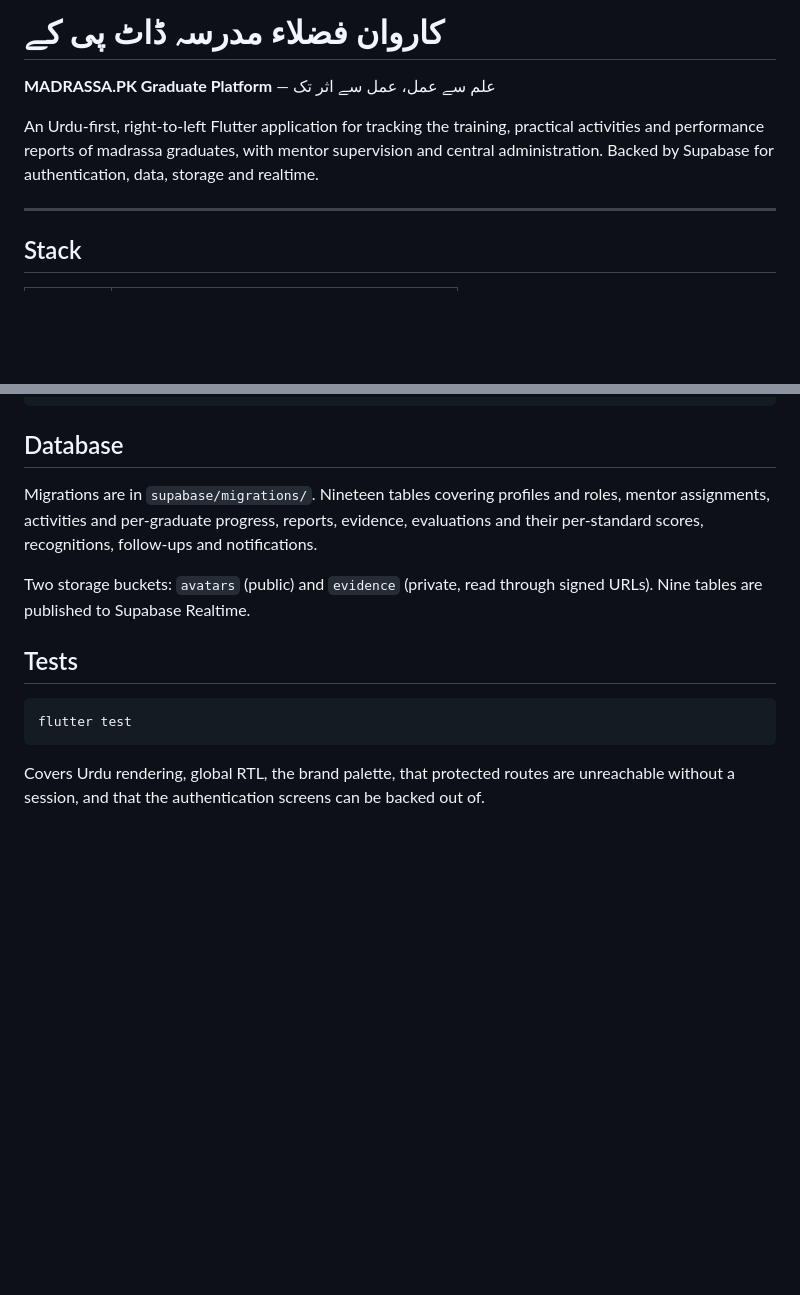
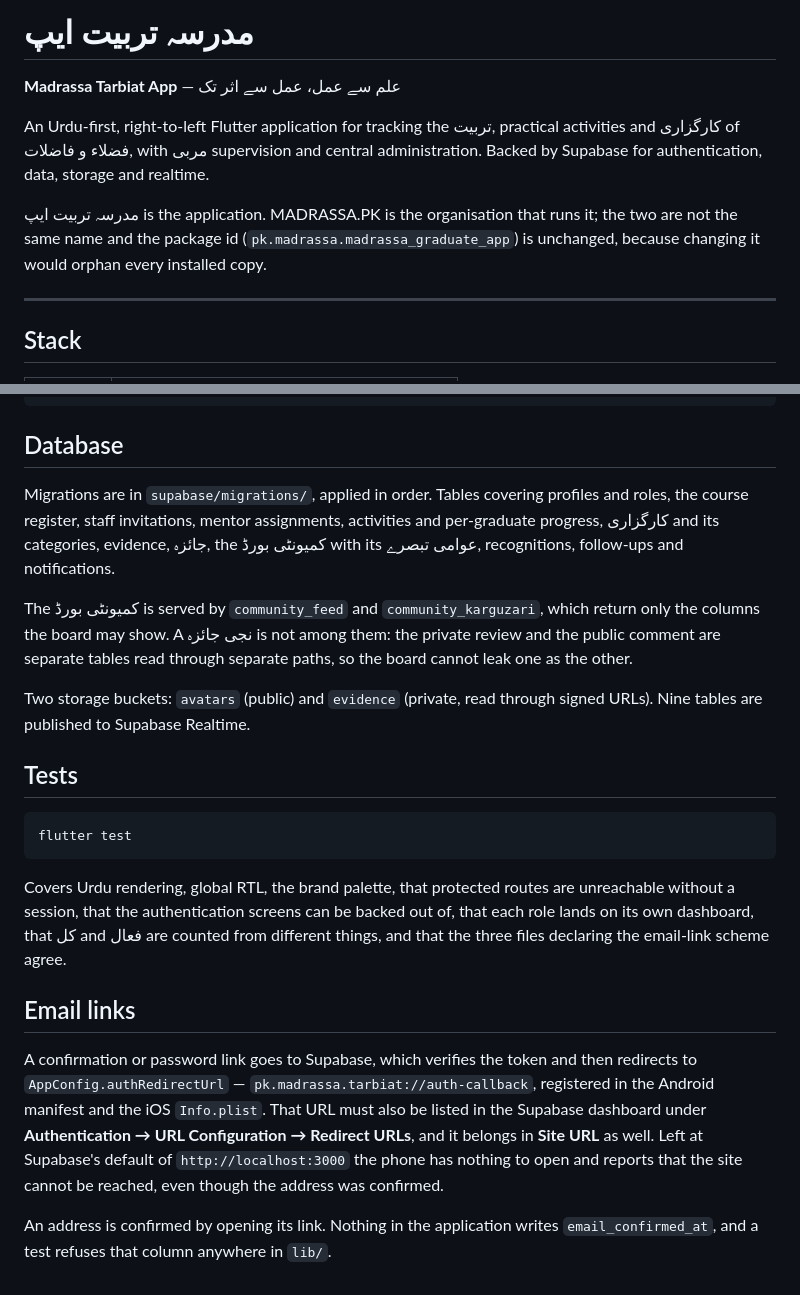
Before and after one commit to madrassabalaghah-arch/-, a Markdown page: README.md, 2 parts joined by grey strips. Rendered like a GitHub page; blank space fills up the shorter version.

````diff
--- a/README.md
+++ b/README.md
@@ -1,11 +1,16 @@
-# کاروان فضلاء مدرسہ ڈاٹ پی کے
+# مدرسہ تربیت ایپ
 
-**MADRASSA.PK Graduate Platform** — علم سے عمل، عمل سے اثر تک
+**Madrassa Tarbiat App** — علم سے عمل، عمل سے اثر تک
 
-An Urdu-first, right-to-left Flutter application for tracking the training,
-practical activities and performance reports of madrassa graduates, with
-mentor supervision and central administration. Backed by Supabase for
-authentication, data, storage and realtime.
+An Urdu-first, right-to-left Flutter application for tracking the تربیت,
+practical activities and کارگزاری of فضلاء و فاضلات, with مربی supervision
+and central administration. Backed by Supabase for authentication, data,
+storage and realtime.
+
+مدرسہ تربیت ایپ is the application. MADRASSA.PK is the organisation that
+runs it; the two are not the same name and the package id
+(`pk.madrassa.madrassa_graduate_app`) is unchanged, because changing it would
+orphan every installed copy.
 
 ---
 
@@ -107,10 +128,16 @@ curl -s "$URL/rest/v1/profiles?select=*" -H "apikey: $PUBLISHABLE_KEY"
 
 ## Database
 
-Migrations are in `supabase/migrations/`. Nineteen tables covering profiles and
-roles, mentor assignments, activities and per-graduate progress, reports,
-evidence, evaluations and their per-standard scores, recognitions, follow-ups
-and notifications.
+Migrations are in `supabase/migrations/`, applied in order. Tables covering
+profiles and roles, the course register, staff invitations, mentor
+assignments, activities and per-graduate progress, کارگزاری and its
+categories, evidence, جائزہ, the کمیونٹی بورڈ with its عوامی تبصرے,
+recognitions, follow-ups and notifications.
+
+The کمیونٹی بورڈ is served by `community_feed` and `community_karguzari`,
+which return only the columns the board may show. A نجی جائزہ is not among
+them: the private review and the public comment are separate tables read
+through separate paths, so the board cannot leak one as the other.
 
 Two storage buckets: `avatars` (public) and `evidence` (private, read through
 signed URLs). Nine tables are published to Supabase Realtime.
@@ -121,6 +148,23 @@ signed URLs). Nine tables are published to Supabase Realtime.
 flutter test
 ```
 
-Covers Urdu rendering, global RTL, the brand palette, that protected routes are
-unreachable without a session, and that the authentication screens can be
-backed out of.
+Covers Urdu rendering, global RTL, the brand palette, that protected routes
+are unreachable without a session, that the authentication screens can be
+backed out of, that each role lands on its own dashboard, that کل and فعال
+are counted from different things, and that the three files declaring the
+email-link scheme agree.
+
+## Email links
+
+A confirmation or password link goes to Supabase, which verifies the token
+and then redirects to `AppConfig.authRedirectUrl` —
+`pk.madrassa.tarbiat://auth-callback`, registered in the Android manifest and
+the iOS `Info.plist`. That URL must also be listed in the Supabase dashboard
+under **Authentication → URL Configuration → Redirect URLs**, and it belongs
+in **Site URL** as well. Left at Supabase's default of
+`http://localhost:3000` the phone has nothing to open and reports that the
+site cannot be reached, even though the address was confirmed.
+
+An address is confirmed by opening its link. Nothing in the application
+writes `email_confirmed_at`, and a test refuses that column anywhere in
+`lib/`.
````
Also changed, not shown: other parts of README.md (+23 -7 lines), IMPLEMENTATION_REPORT.md (added, +398 -0 lines), supabase/DASHBOARD_SETTINGS.md (added, +76 -0 lines).
